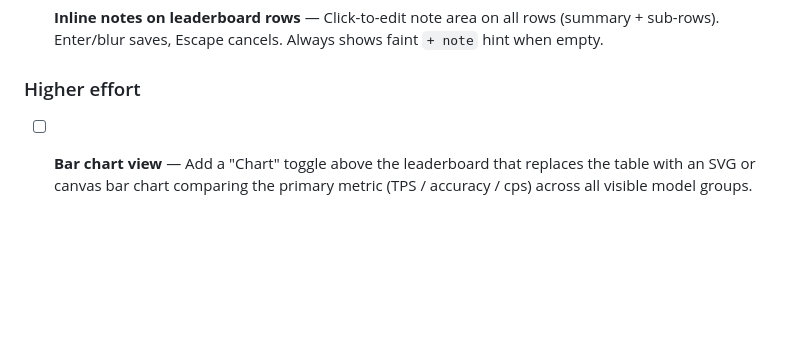
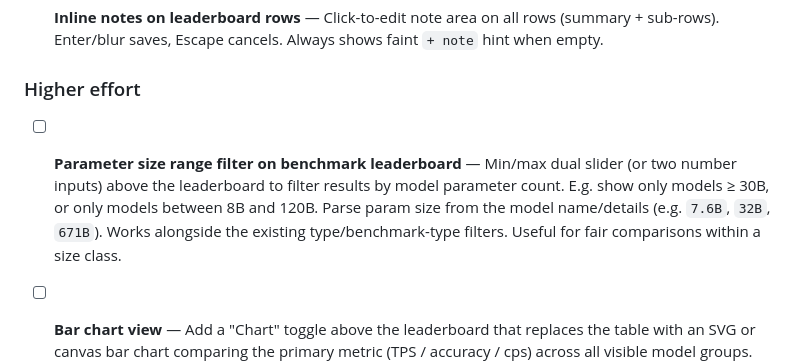
Before and after one commit to notfixingit3/neurollama, a Markdown page: Todo.md, the part around the change. Rendered like a GitHub page; blank space fills up the shorter version.

Commit message:
chore: add param size range filter to benchmark todo
Min/max slider to filter leaderboard by model parameter count,
e.g. only show models between 8B and 120B.

Ruh-roh!

```diff
--- a/Todo.md
+++ b/Todo.md
@@ -284,6 +284,8 @@
 - [x] **Inline notes on leaderboard rows** — Click-to-edit note area on all rows (summary + sub-rows). Enter/blur saves, Escape cancels. Always shows faint `+ note` hint when empty.
 
 ### Higher effort
+- [ ] **Parameter size range filter on benchmark leaderboard** — Min/max dual slider (or two number inputs) above the leaderboard to filter results by model parameter count. E.g. show only models ≥ 30B, or only models between 8B and 120B. Parse param size from the model name/details (e.g. `7.6B`, `32B`, `671B`). Works alongside the existing type/benchmark-type filters. Useful for fair comparisons within a size class.
+
 - [ ] **Bar chart view** — Add a "Chart" toggle above the leaderboard that replaces the table with an SVG or canvas bar chart comparing the primary metric (TPS / accuracy / cps) across all visible model groups. Same filter state as the table. Toggle back with "Table".
 
 - [x] **Batch run mode** — "Run All" button on standard benchmarks queues all compatible models for the current type/size filter and runs them sequentially. Progress indicator shows `N/total · modelname`. Stop aborts the queue; errors skip to the next model.
```
